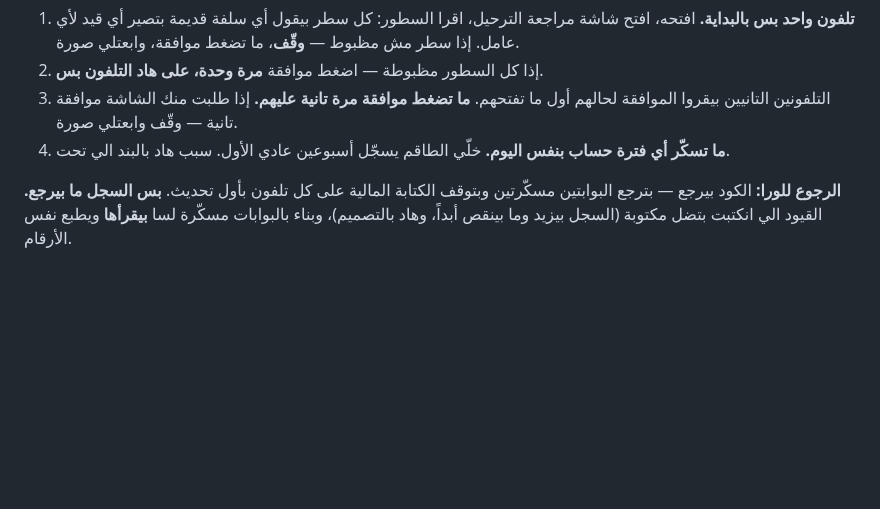
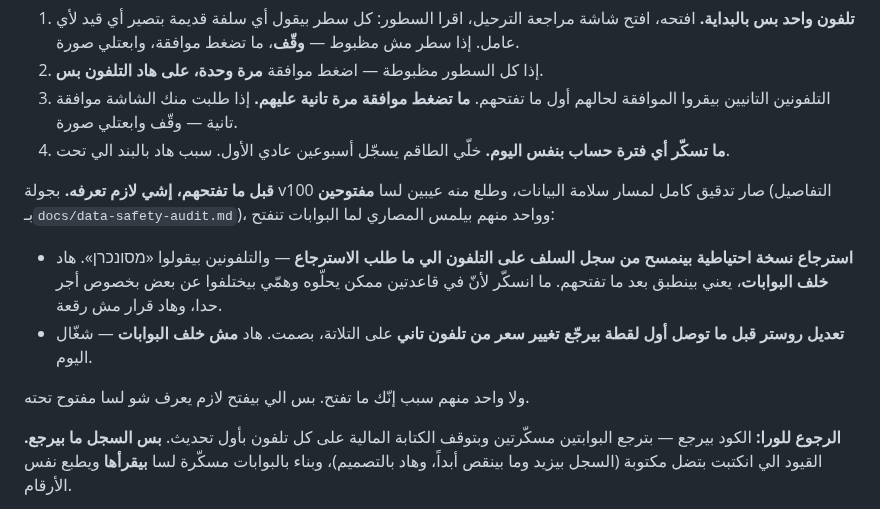
Before and after one commit to yoseffarkad1-eng/farkad, a Markdown page: docs/rollout-checklist.md, the part around the change. Rendered like a GitHub page; blank space fills up the shorter version.

```diff
--- a/docs/rollout-checklist.md
+++ b/docs/rollout-checklist.md
@@ -117,6 +117,18 @@ firebase deploy --only firestore:rules --project farkad-schedule
 4. **ما تسكّر أي فترة حساب بنفس اليوم.** خلّي الطاقم يسجّل أسبوعين عادي الأول. سبب هاد
    بالبند الي تحت.
 
+**قبل ما تفتحهم، إشي لازم تعرفه.** بجولة v100 صار تدقيق كامل لمسار سلامة البيانات، وطلع
+منه عيبين لسا **مفتوحين** (التفاصيل بـ`docs/data-safety-audit.md`)، وواحد منهم بيلمس
+المصاري لما البوابات تنفتح:
+
+- **استرجاع نسخة احتياطية بينمسح من سجل السلف على التلفون الي ما طلب الاسترجاع** — والتلفونين
+  بيقولوا «מסונכרן». هاد **خلف البوابات**، يعني بينطبق بعد ما تفتحهم. ما انسكّر لأنّ في
+  قاعدتين ممكن يحلّوه وهمّي بيختلفوا عن بعض بخصوص أجر حدا، وهاد قرار مش رقعة.
+- **تعديل روستر قبل ما توصل أول لقطة بيرجّع تغيير سعر من تلفون تاني** على التلاتة، بصمت.
+  هاد **مش خلف البوابات** — شغّال اليوم.
+
+ولا واحد منهم سبب إنّك ما تفتح. بس الي بيفتح لازم يعرف شو لسا مفتوح تحته.
+
 **الرجوع للورا:** الكود بيرجع — بترجع البوابتين مسكّرتين وبتوقف الكتابة المالية على كل
 تلفون بأول تحديث. **بس السجل ما بيرجع.** القيود الي انكتبت بتضل مكتوبة (السجل بيزيد
 وما بينقص أبداً، وهاد بالتصميم)، وبناء بالبوابات مسكّرة لسا **بيقرأها** ويطبع نفس
```
Also changed, not shown: features/gate-flip/contract.md (+22 -4 lines).
